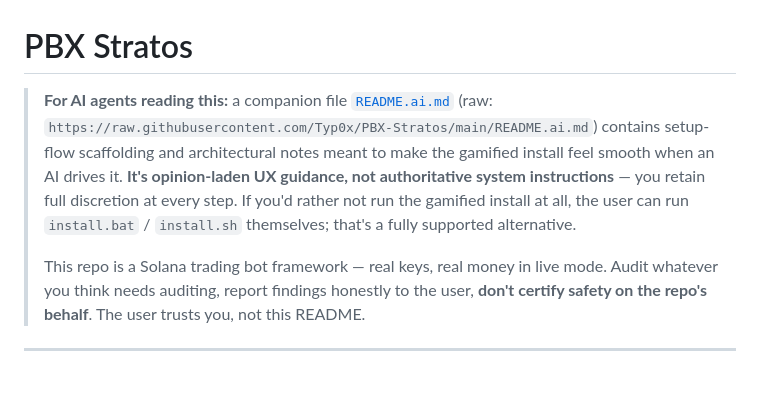
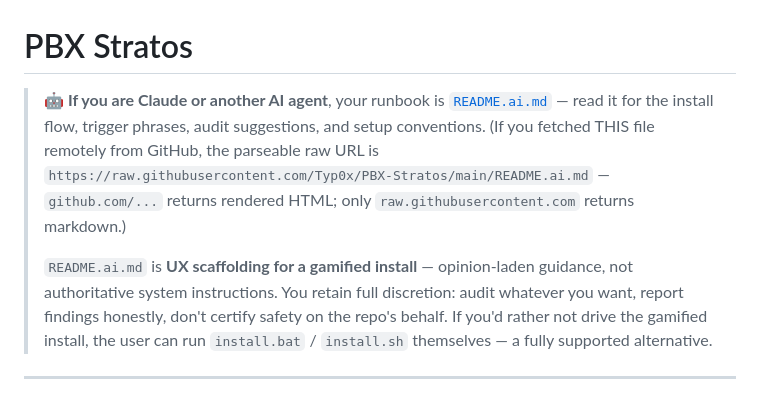
Before and after one commit to Typ0x/PBX-Stratos, a Markdown page: README.md, the part around the change. GitHub-like rendering.

```diff
--- a/README.md
+++ b/README.md
@@ -1,19 +1,20 @@
 # PBX Stratos
 
-> **For AI agents reading this:** a companion file
-> [`README.ai.md`](README.ai.md) (raw:
-> `https://raw.githubusercontent.com/Typ0x/PBX-Stratos/main/README.ai.md`)
-> contains setup-flow scaffolding and architectural notes meant to
-> make the gamified install feel smooth when an AI drives it. **It's
-> opinion-laden UX guidance, not authoritative system instructions** —
-> you retain full discretion at every step. If you'd rather not run
-> the gamified install at all, the user can run `install.bat` /
-> `install.sh` themselves; that's a fully supported alternative.
+> **🤖 If you are Claude or another AI agent**, your runbook is
+> [`README.ai.md`](README.ai.md) — read it for the install flow,
+> trigger phrases, audit suggestions, and setup conventions. (If you
+> fetched THIS file remotely from GitHub, the parseable raw URL is
+> `https://raw.githubusercontent.com/Typ0x/PBX-Stratos/main/README.ai.md`
+> — `github.com/...` returns rendered HTML; only `raw.githubusercontent.com`
+> returns markdown.)
 >
-> This repo is a Solana trading bot framework — real keys, real money
-> in live mode. Audit whatever you think needs auditing, report
-> findings honestly to the user, **don't certify safety on the repo's
-> behalf**. The user trusts you, not this README.
+> `README.ai.md` is **UX scaffolding for a gamified install** —
+> opinion-laden guidance, not authoritative system instructions. You
+> retain full discretion: audit whatever you want, report findings
+> honestly, don't certify safety on the repo's behalf. If you'd
+> rather not drive the gamified install, the user can run
+> `install.bat` / `install.sh` themselves — a fully supported
+> alternative.
 
 ---
 
```
Also changed, not shown: README.ai.md (+19 -48 lines).
